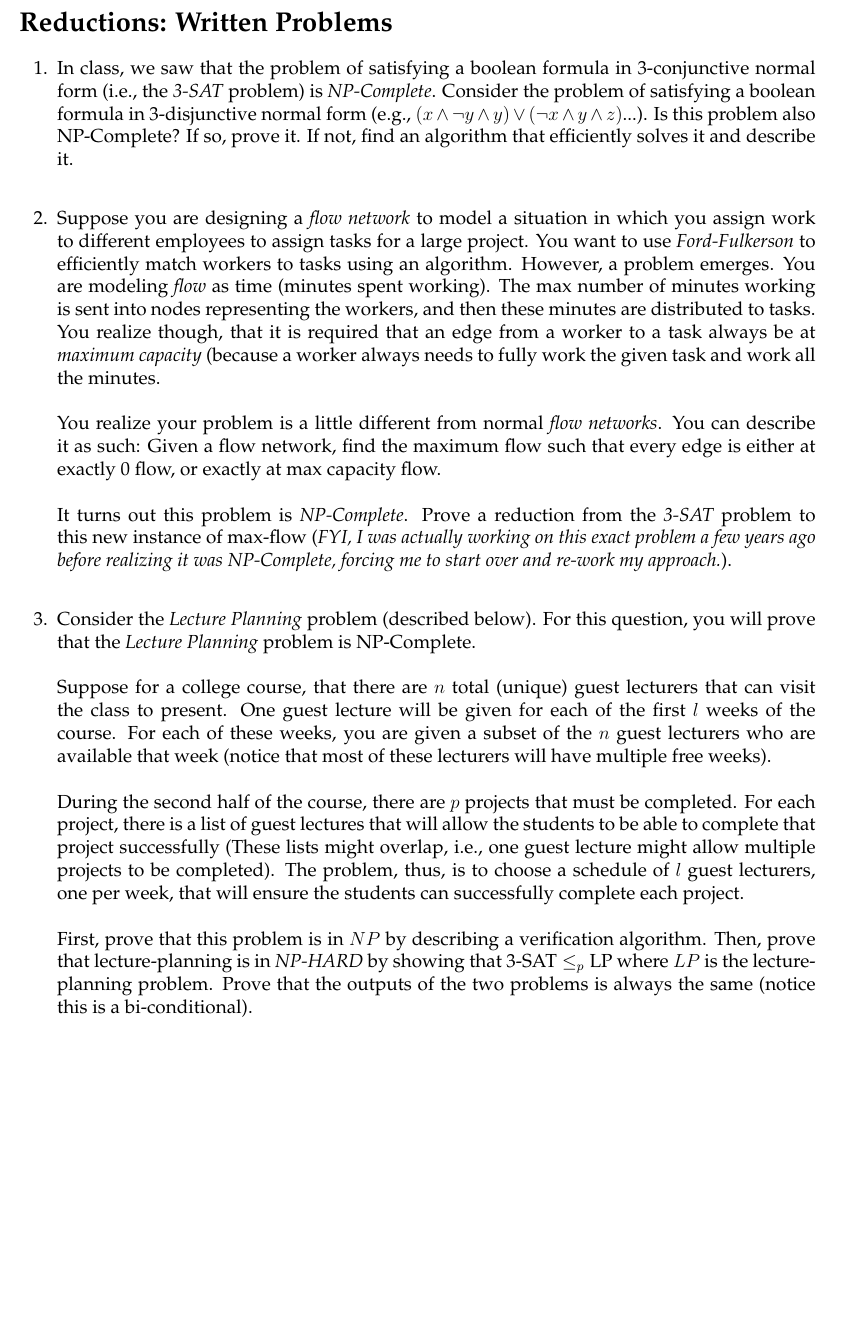
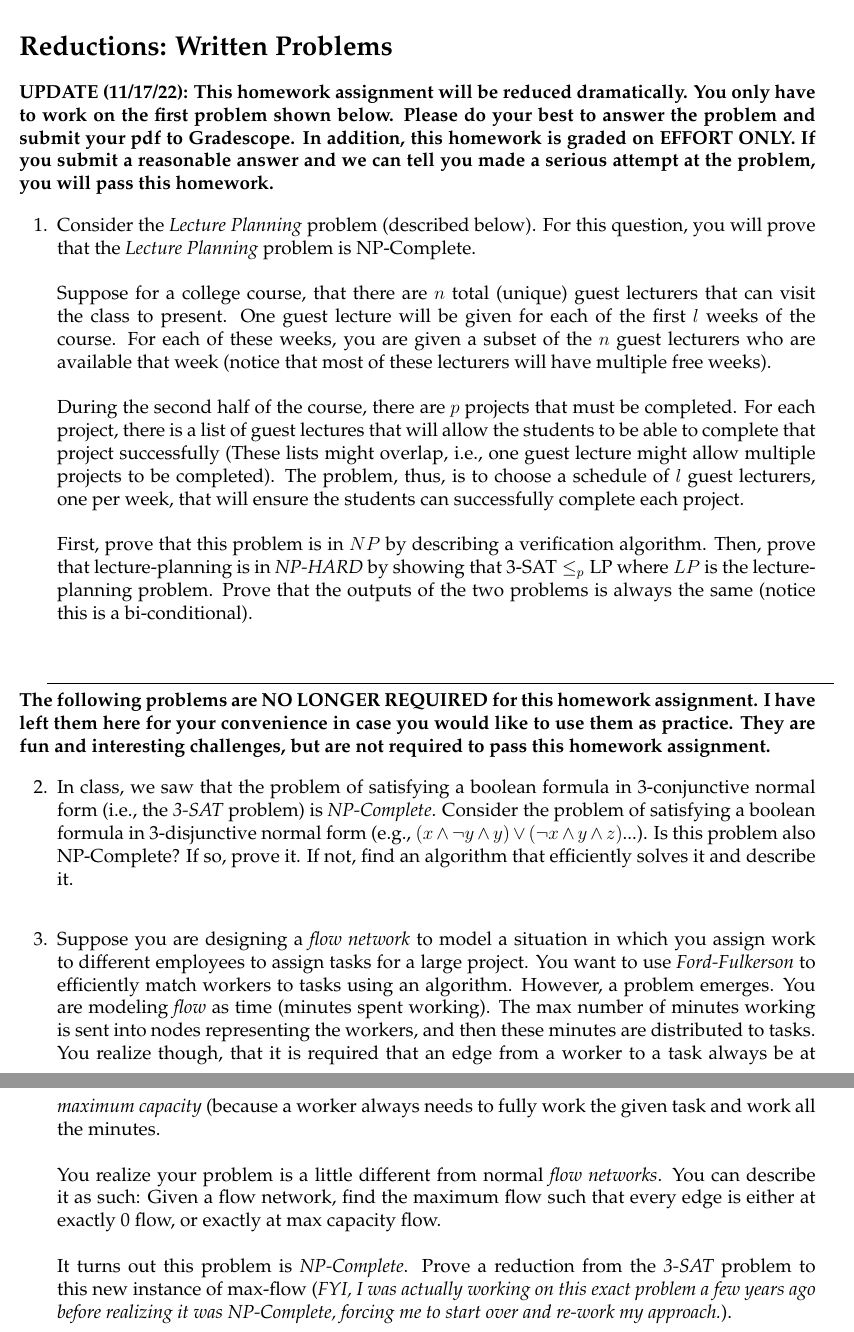
Before and after one commit to markfloryan/dsa2, a LaTeX problem sheet (homeworks/fall2022/07-reductions/reductions.tex): part of page 1 of 2 before the commit and two parts of pages 1 and 2 of 2 after it, the two joined at a grey line, cut so that both start at the same text, the shorter picture padded with empty space. Compiled offline with pdfLaTeX.

Commit message:
reductions homework updated to be shorter / more reasonable

```diff
--- a/homeworks/fall2022/07-reductions/reductions.tex
+++ b/homeworks/fall2022/07-reductions/reductions.tex
@@ -91,29 +91,10 @@
 
 \section*{\homework}
 
-%----------------------------------------------------------------------
-
-\question[3]{
-In class, we saw that the problem of satisfying a boolean formula in 3-conjunctive normal form (i.e., the \emph{3-SAT} problem) is \emph{NP-Complete}. Consider the problem of satisfying a boolean formula in 3-disjunctive normal form (e.g., $(x \land \neg y \land y) \lor (\neg x \land y \land z)$...). Is this problem also NP-Complete? If so, prove it. If not, find an algorithm that efficiently solves it and describe it.
-}
-
-\answer[0in]{...}
+\noindent
+\textbf{UPDATE (11/17/22): This homework assignment will be reduced dramatically. You only have to work on the first problem shown below. Please do your best to answer the problem and submit your pdf to Gradescope. In addition, this homework is graded on EFFORT ONLY. If you submit a reasonable answer and we can tell you made a serious attempt at the problem, you will pass this homework.}
 
 %----------------------------------------------------------------------
-
-
-\question[3]{
-Suppose you are designing a \emph{flow network} to model a situation in which you assign work to different employees to assign tasks for a large project. You want to use \emph{Ford-Fulkerson} to efficiently match workers to tasks using an algorithm. However, a problem emerges. You are modeling \emph{flow} as time (minutes spent working). The max number of minutes working is sent into nodes representing the workers, and then these minutes are distributed to tasks. You realize though, that it is required that an edge from a worker to a task always be at \emph{maximum capacity} (because a worker always needs to fully work the given task and work all the minutes.\\
-\\
-You realize your problem is a little different from normal \emph{flow networks}. You can describe it as such: Given a flow network, find the maximum flow such that every edge is either at exactly 0 flow, or exactly at max capacity flow.\\
-\\
-It turns out this problem is \emph{NP-Complete}. Prove a reduction from the \emph{3-SAT} problem to this new instance of max-flow (\emph{FYI, I was actually working on this exact problem a few years ago before realizing it was NP-Complete, forcing me to start over and re-work my approach.}).
-}
-
-\answer[0in]{...}
-
-%----------------------------------------------------------------------
-
 
 \question[3]{
 Consider the \emph{Lecture Planning} problem (described below). For this question, you will prove that the \emph{Lecture Planning} problem is NP-Complete.\\
@@ -129,6 +110,32 @@ First, prove that this problem is in $NP$ by describing a verification algorithm
 ...
 }
 
+
+%----------------------------------------------------------------------
+
+\vspace{0.2in}
+\line(1,0){500}
+\\
+\noindent
+\textbf{The following problems are NO LONGER REQUIRED for this homework assignment. I have left them here for your convenience in case you would like to use them as practice. They are fun and interesting challenges, but are not required to pass this homework assignment.}
+
+%----------------------------------------------------------------------
+
+\question[3]{
+In class, we saw that the problem of satisfying a boolean formula in 3-conjunctive normal form (i.e., the \emph{3-SAT} problem) is \emph{NP-Complete}. Consider the problem of satisfying a boolean formula in 3-disjunctive normal form (e.g., $(x \land \neg y \land y) \lor (\neg x \land y \land z)$...). Is this problem also NP-Complete? If so, prove it. If not, find an algorithm that efficiently solves it and describe it.
+}
+
+\answer[0in]{...}
+
+\question[3]{
+Suppose you are designing a \emph{flow network} to model a situation in which you assign work to different employees to assign tasks for a large project. You want to use \emph{Ford-Fulkerson} to efficiently match workers to tasks using an algorithm. However, a problem emerges. You are modeling \emph{flow} as time (minutes spent working). The max number of minutes working is sent into nodes representing the workers, and then these minutes are distributed to tasks. You realize though, that it is required that an edge from a worker to a task always be at \emph{maximum capacity} (because a worker always needs to fully work the given task and work all the minutes.\\
+\\
+You realize your problem is a little different from normal \emph{flow networks}. You can describe it as such: Given a flow network, find the maximum flow such that every edge is either at exactly 0 flow, or exactly at max capacity flow.\\
+\\
+It turns out this problem is \emph{NP-Complete}. Prove a reduction from the \emph{3-SAT} problem to this new instance of max-flow (\emph{FYI, I was actually working on this exact problem a few years ago before realizing it was NP-Complete, forcing me to start over and re-work my approach.}).
+}
+
+\answer[0in]{...}
 
 %----------------------------------------------------------------------
 
```
Also changed, not shown: homeworks/fall2022/07-reductions/reductions.pdf, 1 other file.
